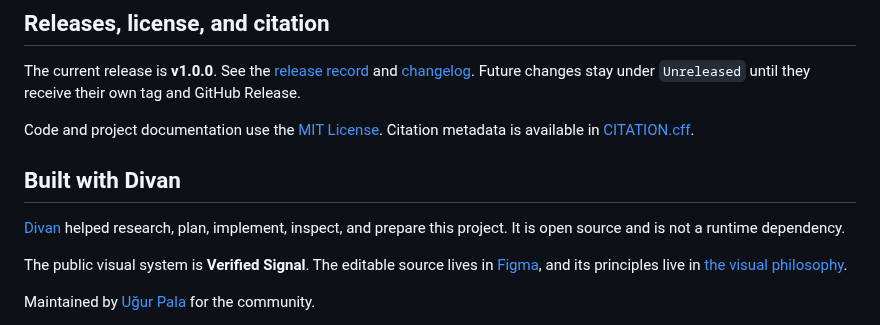
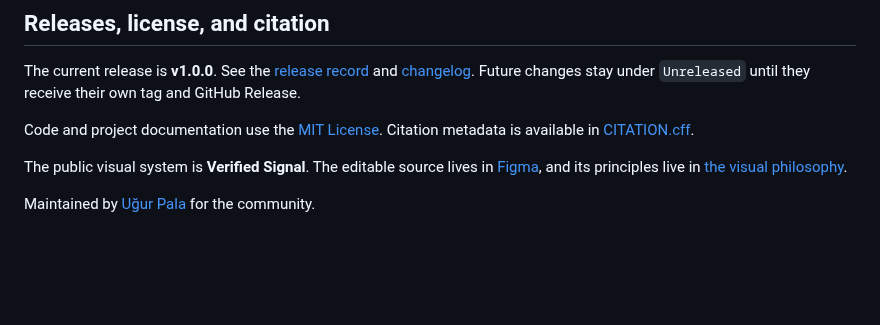
Before and after one commit to trugurpala/pinescriptv6, a Markdown page: README.md, the part around the change. GitHub-like rendering; blank space fills up the shorter version.

```diff
--- a/README.md
+++ b/README.md
@@ -210,10 +210,6 @@ The current release is **v1.0.0**. See the [release record](https://github.com/t
 
 Code and project documentation use the [MIT License](LICENSE). Citation metadata is available in [CITATION.cff](CITATION.cff).
 
-## Built with Divan
-
-[Divan](https://github.com/trugurpala/divan) helped research, plan, implement, inspect, and prepare this project. It is open source and is not a runtime dependency.
-
 The public visual system is **Verified Signal**. The editable source lives in [Figma](https://www.figma.com/design/o0rNk4Cur1kh9JGyQymxoE), and its principles live in [the visual philosophy](docs/design/verified-signal-philosophy.md).
 
 Maintained by [Uğur Pala](https://github.com/trugurpala) for the community.
```
Also changed, not shown: README.tr.md (+5 -3 lines).
